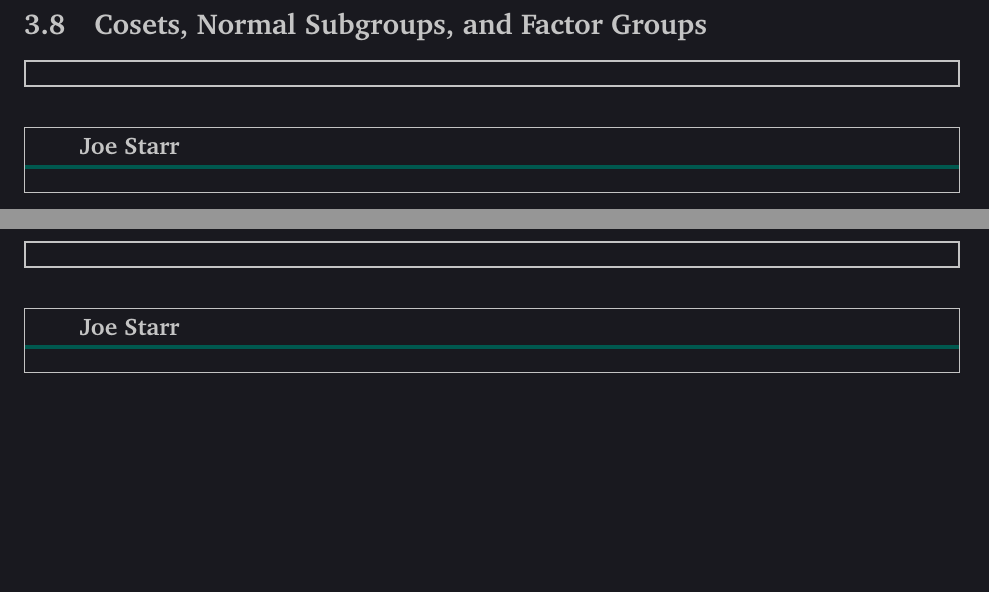
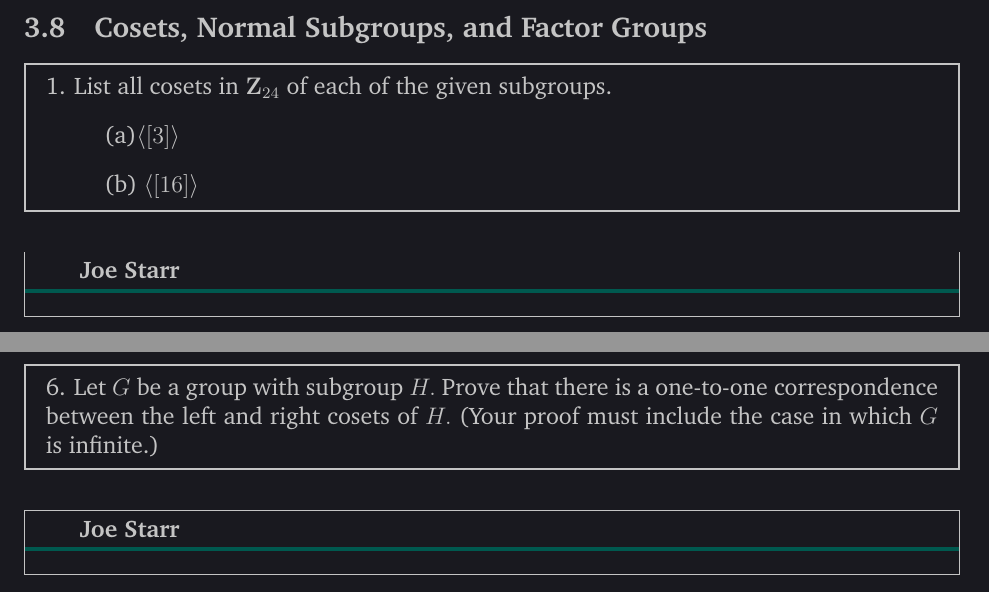
Before and after one commit to Joecstarr/WSU-Alg1-Winter20, a LaTeX document (main.tex, which reads Chapters/3/Section8.tex): two parts of pages 142 and 143 of 189, joined at a grey line, cut so that both start at the same text, the shorter picture padded with empty space. Compiled offline with pdfLaTeX.

Commit message:
3.8 init

```diff
--- a/Chapters/3/Section8.tex
+++ b/Chapters/3/Section8.tex
@@ -4,6 +4,36 @@
 %%%%%%%%%%%%%%%%%%%%%%%%%%%%%%%%%%%%%%%%%%%%%%%%%%%%%%%%%%%%%%%%%%%%%%%%%%%%%%%%
 %%%%%%%%%%%%%%%%%%%%%%%%%%%%%%%%%%%%%%%%%%%%%%%%%%%%%%%%%%%%%%%%%%%%%%%%%%%%%%%%
 \begin{mdframed}[style=darkQuesion]
+  1. List all cosets in $\mathbf{Z}_{24}$ of each of the given subgroups.
+\begin{itemize}
+  \item[] {(a)$\langle[3]\rangle$}
+  \item[] {(b) $\langle[16]\rangle$}
+\end{itemize}
+\end{mdframed}
+%%%%%%%%%%%%%%%%%%%%%%%%%%%%%%%%%%%%%%%%%%%%%%%%%%%%%%%%%%%%%%%%%%%%%%%%%%%%%%%%
+\begin{mdframed}[style=darkAnswer,frametitle={Joe Starr}]
+%TODO Question not started
+\end{mdframed}
+\newpage
+%%%%%%%%%%%%%%%%%%%%%%%%%%%%%%%%%%%%%%%%%%%%%%%%%%%%%%%%%%%%%%%%%%%%%%%%%%%%%%%%
+%%%%%%%%%%%%%%%%%%%%%%%%%%%%%%%%%%%%%%%%%%%%%%%%%%%%%%%%%%%%%%%%%%%%%%%%%%%%%%%%
+%%%%%%%%%%%%%%%%%%%%%%%%%%%%%%%%%%%%%%%%%%%%%%%%%%%%%%%%%%%%%%%%%%%%%%%%%%%%%%%%
+%%%%%%%%%%%%%%%%%%%%%%%%%%%%%%%%%%%%%%%%%%%%%%%%%%%%%%%%%%%%%%%%%%%%%%%%%%%%%%%%
+\begin{mdframed}[style=darkQuesion]
+  6. Let $G$ be a group with subgroup $H .$ Prove that there is a one-to-one correspondence between the left and right cosets of $H .$ (Your proof must include the case in which
+$G$ is infinite.)
+\end{mdframed}
+%%%%%%%%%%%%%%%%%%%%%%%%%%%%%%%%%%%%%%%%%%%%%%%%%%%%%%%%%%%%%%%%%%%%%%%%%%%%%%%%
+\begin{mdframed}[style=darkAnswer,frametitle={Joe Starr}]
+  %TODO Question not started
+\end{mdframed}
+\newpage
+%%%%%%%%%%%%%%%%%%%%%%%%%%%%%%%%%%%%%%%%%%%%%%%%%%%%%%%%%%%%%%%%%%%%%%%%%%%%%%%%
+%%%%%%%%%%%%%%%%%%%%%%%%%%%%%%%%%%%%%%%%%%%%%%%%%%%%%%%%%%%%%%%%%%%%%%%%%%%%%%%%
+%%%%%%%%%%%%%%%%%%%%%%%%%%%%%%%%%%%%%%%%%%%%%%%%%%%%%%%%%%%%%%%%%%%%%%%%%%%%%%%%
+%%%%%%%%%%%%%%%%%%%%%%%%%%%%%%%%%%%%%%%%%%%%%%%%%%%%%%%%%%%%%%%%%%%%%%%%%%%%%%%%
+\begin{mdframed}[style=darkQuesion]
+  7. Prove that if $N$ is a normal subgroup of $G,$ and $H$ is any subgroup of $G,$ then $H \cap N$ is a normal subgroup of $H$
 
 \end{mdframed}
 %%%%%%%%%%%%%%%%%%%%%%%%%%%%%%%%%%%%%%%%%%%%%%%%%%%%%%%%%%%%%%%%%%%%%%%%%%%%%%%%
```
Also changed, not shown: Chapters/3/Section8.tex (37 more changed lines). Lines whose indentation alone changed are shown as unchanged.
